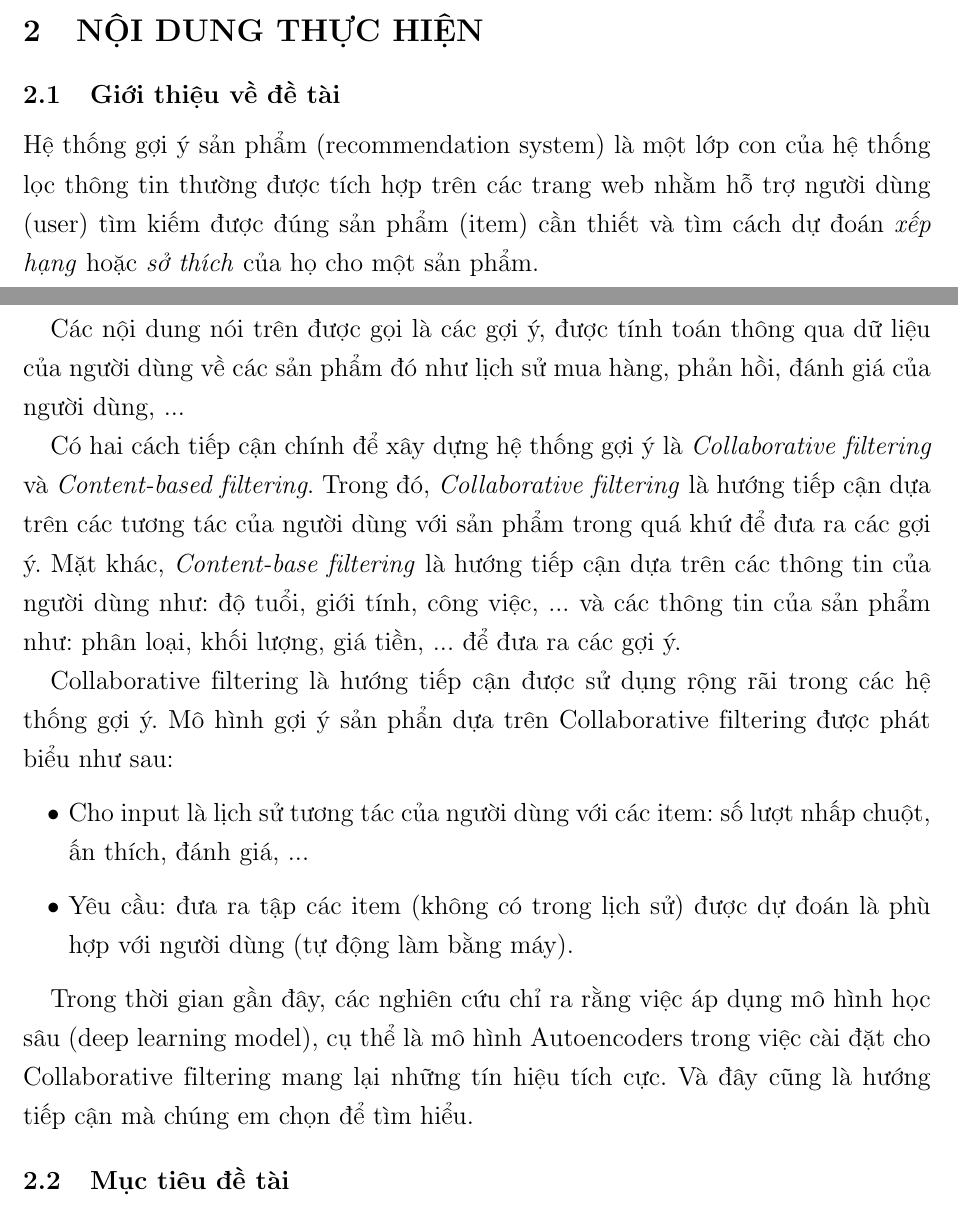
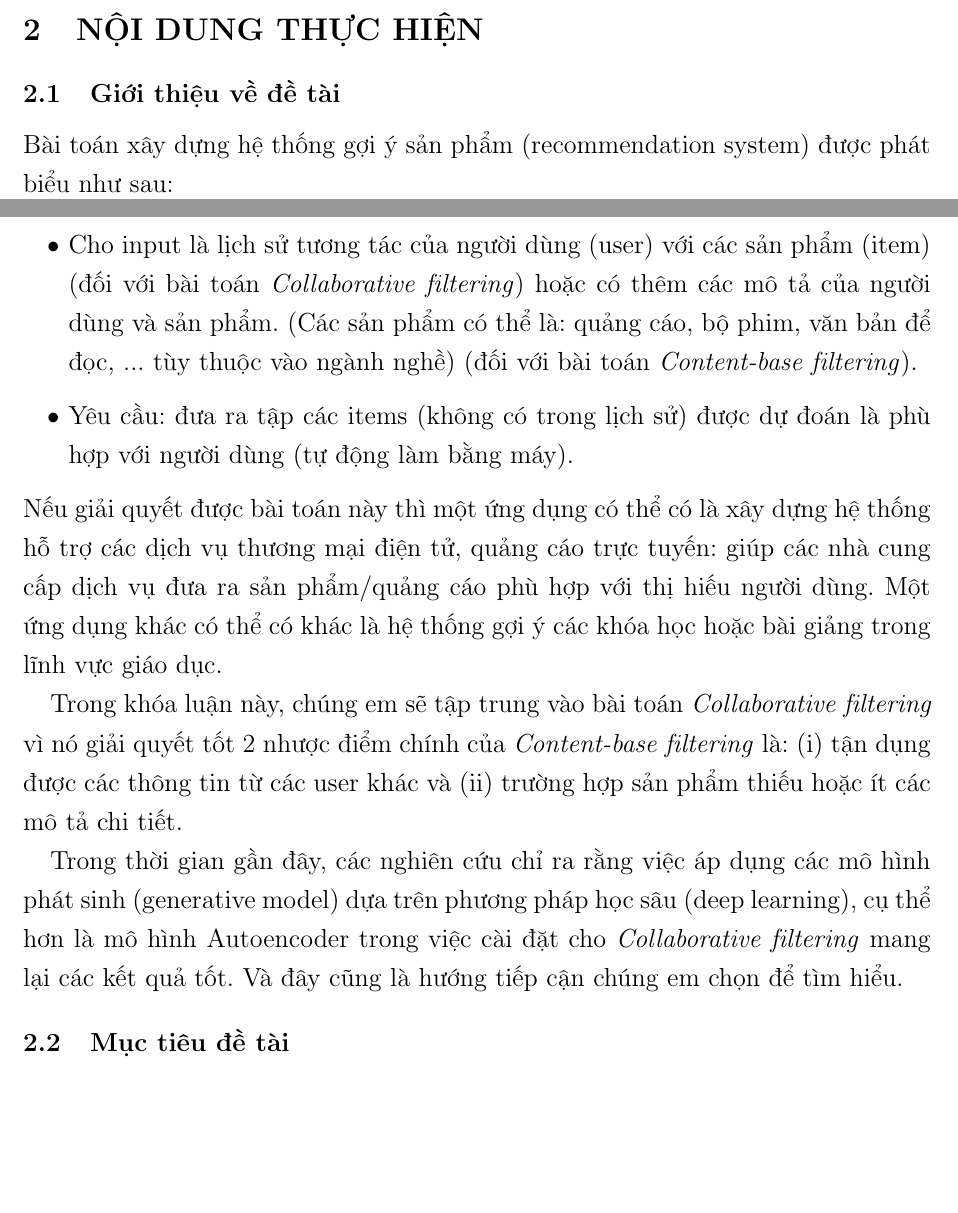
Before and after one commit to ducanh2505/VAEs, a LaTeX document (Proposal/proposal.tex): two parts of pages 1 and 2 of 8, joined at a grey line, cut so that both start at the same text, the shorter picture padded with empty space. Compiled offline with pdfLaTeX.

Commit message:
edit Overview

```diff
--- a/Proposal/proposal.tex
+++ b/Proposal/proposal.tex
@@ -117,44 +117,33 @@ HỌC KHOA HỌC TỰ NHIÊN\\KHOA CÔNG NGHỆ THÔNG TIN\end{tabular}}}
     % Phần này giới thiệu về đề tài và ngữ cảnh thực hiện đề tài.
 
       % Phần này giới thiệu về đề tài và ngữ cảnh thực hiện đề tài.
-
-      Hệ thống gợi ý sản phẩm (recommendation system) là một lớp con của hệ thống
-      lọc thông tin thường được tích hợp trên các trang web nhằm hỗ trợ
-      người dùng (user) tìm kiếm được đúng sản phẩm (item) cần thiết
-      và tìm cách dự đoán \textit{xếp hạng} hoặc \textit{sở thích}
-      của họ cho một sản phẩm.
-
-      Các nội dung nói trên được gọi là các gợi ý, được tính toán thông qua dữ liệu
-      của người dùng về các sản phẩm đó như lịch sử mua hàng, phản hồi, đánh giá của
-      người dùng, ...
-
-      Có hai cách tiếp cận chính để xây dựng hệ thống gợi ý là
-      \textit{Collaborative filtering} và \textit{Content-based filtering}.
-      Trong đó, \textit{Collaborative filtering} là hướng tiếp cận dựa trên các
-      tương tác của người dùng với sản phẩm trong quá khứ để đưa ra các gợi ý.
-      Mặt khác, \textit{Content-base filtering} là hướng tiếp cận dựa trên các thông tin
-      của người dùng như: độ tuổi, giới tính, công việc, ... và các thông tin
-      của sản phẩm như: phân loại, khối lượng, giá tiền, ... để đưa ra các gợi ý.
-
-      Collaborative filtering là hướng tiếp cận được sử dụng rộng rãi trong các
-      hệ thống gợi ý.
-      Mô hình gợi ý sản phẩn dựa trên Collaborative filtering được phát biểu như
-      sau:
+      Bài toán xây dựng hệ thống gợi ý sản phẩm (recommendation system) được phát biểu như sau:
       \begin{itemize}
-          \item Cho input là lịch sử tương tác của người dùng với các item:
-              số lượt nhấp chuột, ấn thích, đánh giá, ...
-          \item Yêu cầu: đưa ra tập các item (không có trong lịch sử)
+          \item Cho input là lịch sử tương tác của người dùng (user)  với
+          các sản phẩm (item) (đối với bài toán \textit{Collaborative filtering})
+          hoặc có thêm các mô tả của người dùng và sản phẩm.
+          (Các sản phẩm có thể là: quảng cáo, bộ phim, văn bản để đọc, ... tùy thuộc vào ngành nghề)
+          (đối với bài toán \textit{Content-base filtering}).
+          \item Yêu cầu: đưa ra tập các items (không có trong lịch sử)
           được dự đoán là phù hợp với người dùng (tự động làm bằng máy).
       \end{itemize}
+      Nếu giải quyết được bài toán này thì một ứng dụng có thể có là xây dựng
+      hệ thống hỗ trợ các dịch vụ thương mại điện tử, quảng cáo trực tuyến:
+      giúp các nhà cung cấp dịch vụ đưa ra sản phẩm/quảng cáo phù hợp với
+      thị hiếu người dùng. Một ứng dụng khác có thể có khác là hệ thống gợi ý các
+      khóa học hoặc bài giảng trong lĩnh vực giáo dục.
 
-    %   Trong thời gian gần đây, các nghiên cứu chỉ ra rằng việc áp dụng mạng
-    %   nơ-ron nhân tạo (neural network) trong việc cài đặt cho Collaborative filtering
-    %   mang lại những tín hiệu tích cực.
-    %   Và đây cũng là hướng tiếp cận mà chúng em chọn để tìm hiểu.
-    Trong thời gian gần đây, các nghiên cứu chỉ ra rằng việc áp dụng mô hình
-    học sâu (deep learning model), cụ thể là mô hình Autoencoders trong việc
-    cài đặt cho Collaborative filtering mang lại những tín hiệu tích cực.
-    Và đây cũng là hướng tiếp cận mà chúng em chọn để tìm hiểu.
+      Trong khóa luận này, chúng em sẽ tập trung vào bài toán
+      \textit{Collaborative filtering} vì nó giải quyết tốt 2 nhược điểm chính
+      của \textit{Content-base filtering} là:
+      (i) tận dụng được các thông tin từ các user khác và
+      (ii) trường hợp sản phẩm thiếu hoặc ít các mô tả chi tiết.
+
+      Trong thời gian gần đây, các nghiên cứu chỉ ra rằng việc áp dụng các
+      mô hình phát sinh (generative model) dựa trên phương pháp học sâu
+      (deep learning), cụ thể hơn là mô hình Autoencoder trong việc cài đặt cho
+      \textit{Collaborative filtering} mang lại các kết quả tốt.
+      Và đây cũng là hướng tiếp cận chúng em chọn để tìm hiểu.
 
       \subsection{Mục tiêu đề tài}
 
```
Also changed, not shown: Proposal/proposal.pdf (added), Proposal/proposal.tex (2 more changed lines).
